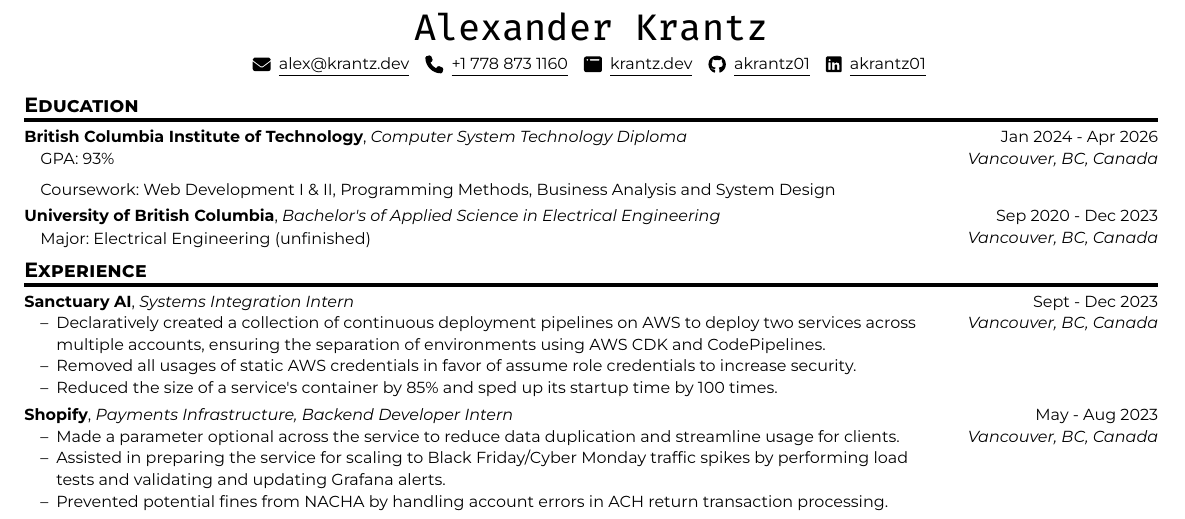
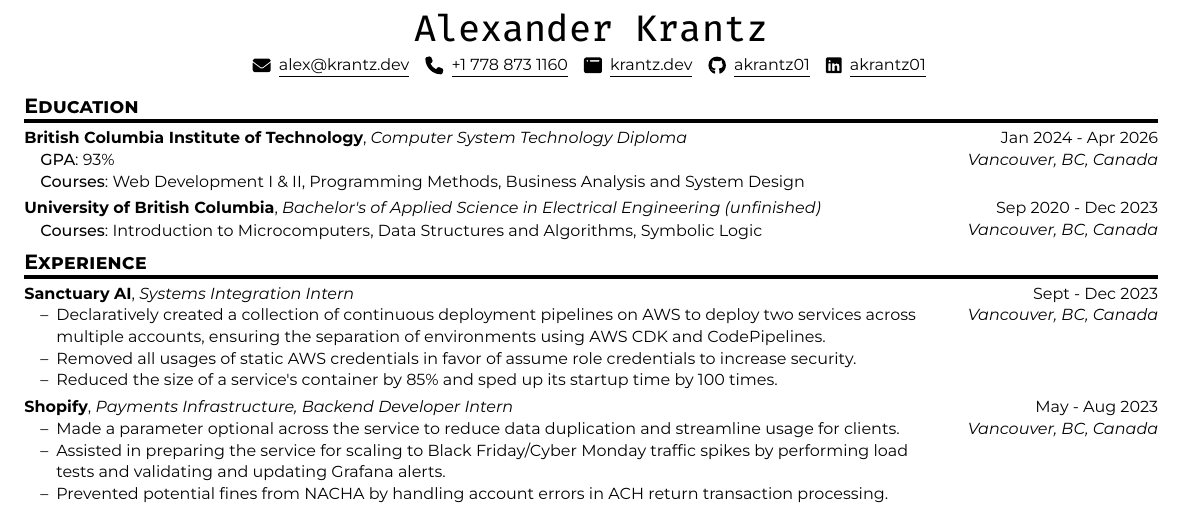
Before and after one commit to akrantz01/resume, a Typst document (main.typ, which reads template/education.typ): part of page 1 of 2 before the commit and part of the page after it, cut so that both start at the same text. Compiled offline with Typst 0.15.

Commit message:
Remove generic details section for education

```diff
--- a/main.typ
+++ b/main.typ
@@ -35,20 +35,24 @@
     start: datetime(year: 2024, month: 1, day: 8),
     end: datetime(year: 2026, month: 4, day: 30),
     location: "Vancouver, BC, Canada",
-    details: (
-      "GPA: 93%",
-      "Coursework: Web Development I & II, Programming Methods, Business Analysis and System Design",
+    gpa: "93%",
+    courses: (
+      "Web Development I & II",
+      "Programming Methods",
+      "Business Analysis and System Design",
     ),
   ),
   (
     school: "University of British Columbia",
     degree: "Bachelor's of Applied Science",
-    area: "Electrical Engineering",
+    area: "Electrical Engineering (unfinished)",
     start: datetime(year: 2020, month: 9, day: 1),
     end: datetime(year: 2023, month: 12, day: 31),
     location: "Vancouver, BC, Canada",
-    details: (
-      "Major: Electrical Engineering (unfinished)",
+    courses: (
+      "Introduction to Microcomputers",
+      "Data Structures and Algorithms",
+      "Symbolic Logic",
     ),
   )
 )
--- a/template/education.typ
+++ b/template/education.typ
@@ -24,3 +25,7 @@
+        #if courses.len() > 0 [
+          #text(weight: "medium")[Courses]: #courses.join(", ")
+        ]
+      ]
     ],
     align(right)[
       #start.display("[month repr:short] [year]") - #end.display("[month repr:short] [year]") \
```
Also changed, not shown: template/education.typ (7 more changed lines).
